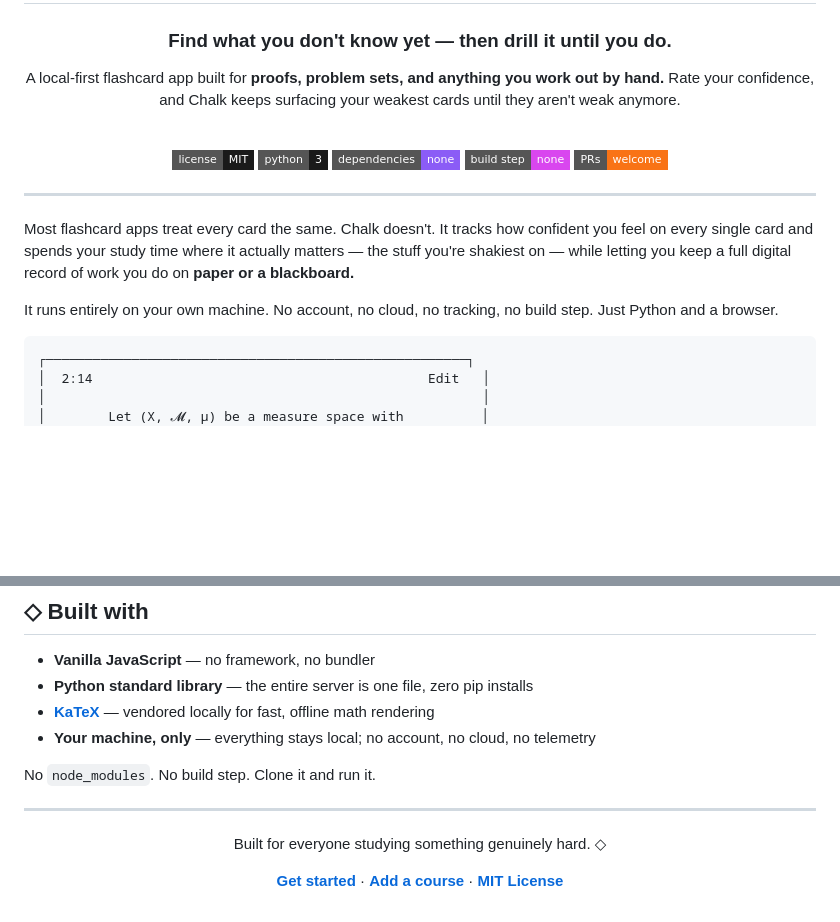
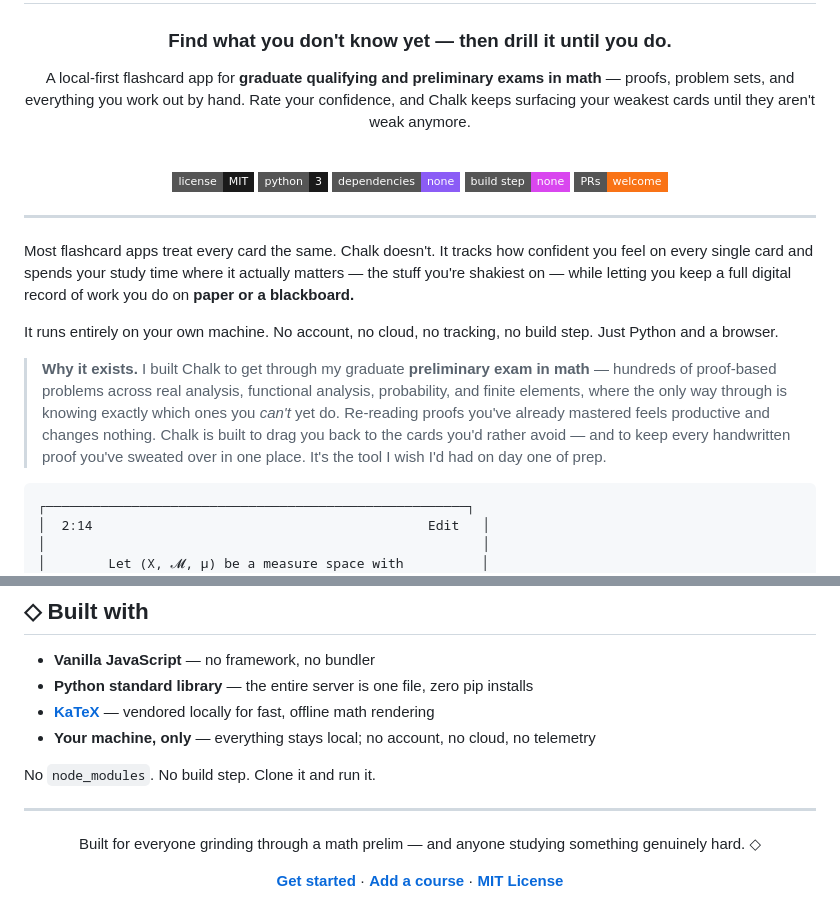
Before and after one commit to Qile-J/chalk-flashcards, a Markdown page: README.md, 2 parts joined by grey strips. Drawn GitHub-style; badges without logos; blank space fills up the shorter version.

Commit message:
Frame README around the math grad-prelim niche
Add a first-person origin story (de-identified) and sharpen the hero,
tagline, and closing line toward graduate qualifying/preliminary exams in math.

Co-Authored-By: Claude Opus 4.8 <noreply@anthropic.com>

````diff
--- a/README.md
+++ b/README.md
@@ -6,7 +6,8 @@
 
 ### Find what you don't know yet — then drill it until you do.
 
-A local-first flashcard app built for **proofs, problem sets, and anything you work out by hand.**
+A local-first flashcard app for **graduate qualifying and preliminary exams in math** —
+proofs, problem sets, and everything you work out by hand.
 Rate your confidence, and Chalk keeps surfacing your weakest cards until they aren't weak anymore.
 
 <br/>
@@ -26,6 +27,12 @@ single card and spends your study time where it actually matters — the stuff y
 letting you keep a full digital record of work you do on **paper or a blackboard.**
 
 It runs entirely on your own machine. No account, no cloud, no tracking, no build step. Just Python and a browser.
+
+> **Why it exists.** I built Chalk to get through my graduate **preliminary exam in math** — hundreds of
+> proof-based problems across real analysis, functional analysis, probability, and finite elements, where the
+> only way through is knowing exactly which ones you *can't* yet do. Re-reading proofs you've already mastered
+> feels productive and changes nothing. Chalk is built to drag you back to the cards you'd rather avoid — and to
+> keep every handwritten proof you've sweated over in one place. It's the tool I wish I'd had on day one of prep.
 
 ```
 ┌──────────────────────────────────────────────────────┐
@@ -147,7 +154,7 @@ No `node_modules`. No build step. Clone it and run it.
 
 <div align="center">
 
-Built for everyone studying something genuinely hard. ◇
+Built for everyone grinding through a math prelim — and anyone studying something genuinely hard. ◇
 
 **[Get started](#-quick-start)** · **[Add a course](CONTRIBUTING.md)** · **[MIT License](LICENSE)**
 
````
